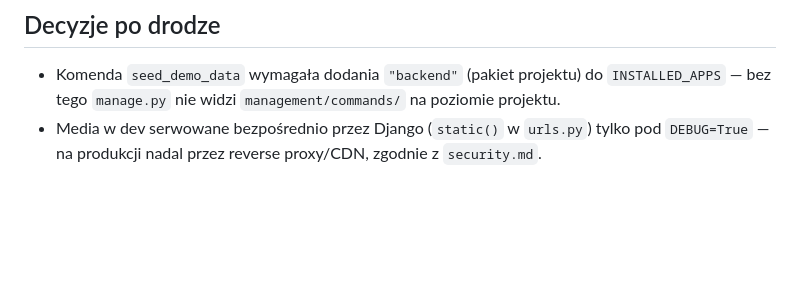
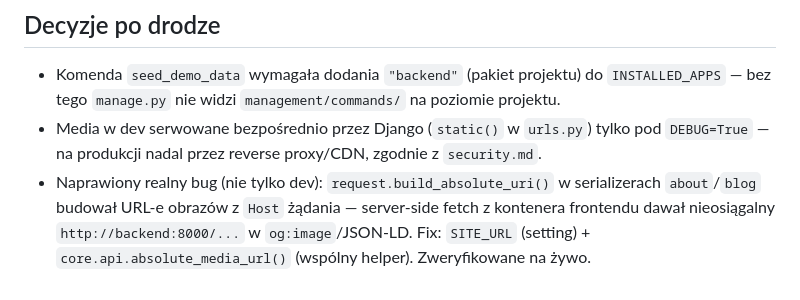
Before and after one commit to kdrozdz/okowformie, a Markdown page: docs/tasks/10-live-frontend-nextjs.md, the part around the change. Rendered like a GitHub page; blank space fills up the shorter version.

Commit message:
chore(docs): odnotuj fix SITE_URL w planie taska 10
Co-Authored-By: Claude Sonnet 5 <noreply@anthropic.com>

```diff
--- a/docs/tasks/10-live-frontend-nextjs.md
+++ b/docs/tasks/10-live-frontend-nextjs.md
@@ -24,3 +24,4 @@
 
 - Komenda `seed_demo_data` wymagała dodania `"backend"` (pakiet projektu) do `INSTALLED_APPS` — bez tego `manage.py` nie widzi `management/commands/` na poziomie projektu.
 - Media w dev serwowane bezpośrednio przez Django (`static()` w `urls.py`) tylko pod `DEBUG=True` — na produkcji nadal przez reverse proxy/CDN, zgodnie z `security.md`.
+- Naprawiony realny bug (nie tylko dev): `request.build_absolute_uri()` w serializerach `about`/`blog` budował URL-e obrazów z `Host` żądania — server-side fetch z kontenera frontendu dawał nieosiągalny `http://backend:8000/...` w `og:image`/JSON-LD. Fix: `SITE_URL` (setting) + `core.api.absolute_media_url()` (wspólny helper). Zweryfikowane na żywo.
```
